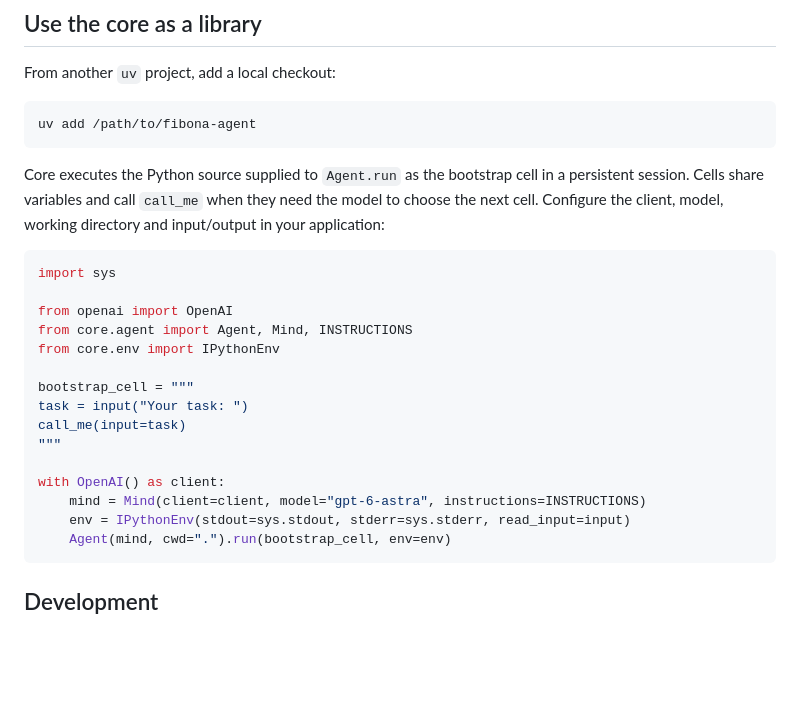
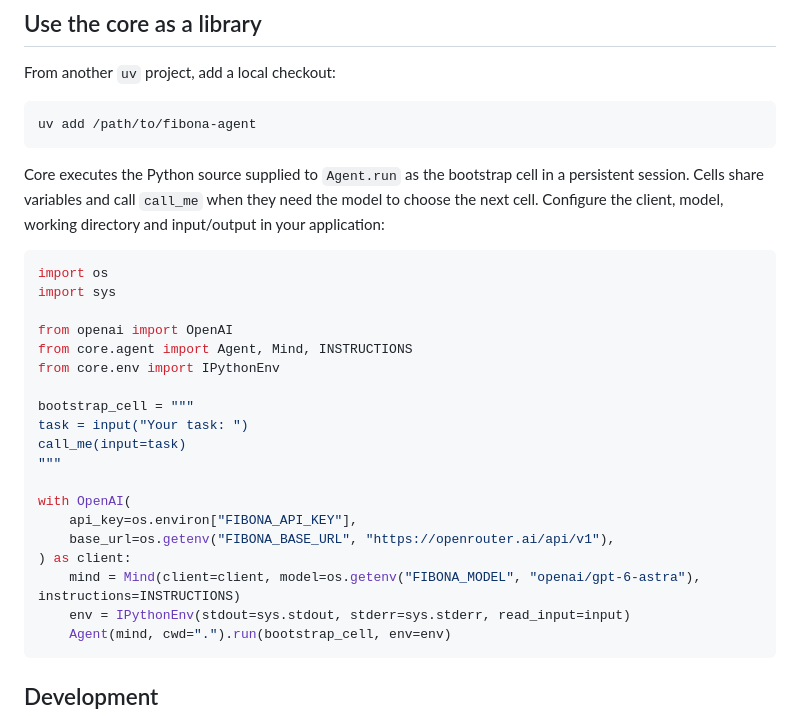
Before and after one commit to FibonaAI/fibona-agent, a Markdown page: README.md, the part around the change. Rendered like a GitHub page; blank space fills up the shorter version.

Commit message:
Update embedded agent example for OpenRouter configuration (#67)

````diff
--- a/README.md
+++ b/README.md
@@ -108,6 +108,7 @@ Cells share variables and call `call_me` when they need the model to choose the
 Configure the client, model, working directory and input/output in your application:
 
 ```python
+import os
 import sys
 
 from openai import OpenAI
@@ -119,8 +120,11 @@ task = input("Your task: ")
 call_me(input=task)
 """
 
-with OpenAI() as client:
-    mind = Mind(client=client, model="gpt-6-astra", instructions=INSTRUCTIONS)
+with OpenAI(
+    api_key=os.environ["FIBONA_API_KEY"],
+    base_url=os.getenv("FIBONA_BASE_URL", "https://openrouter.ai/api/v1"),
+) as client:
+    mind = Mind(client=client, model=os.getenv("FIBONA_MODEL", "openai/gpt-6-astra"), instructions=INSTRUCTIONS)
     env = IPythonEnv(stdout=sys.stdout, stderr=sys.stderr, read_input=input)
     Agent(mind, cwd=".").run(bootstrap_cell, env=env)
 ```
````
